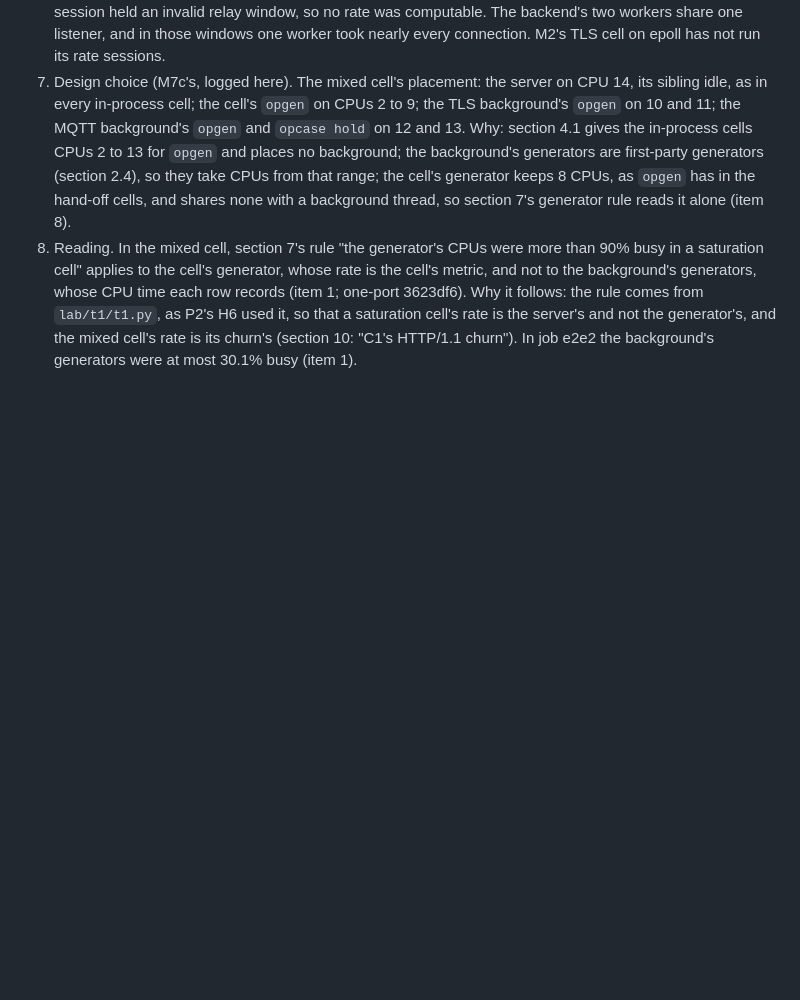
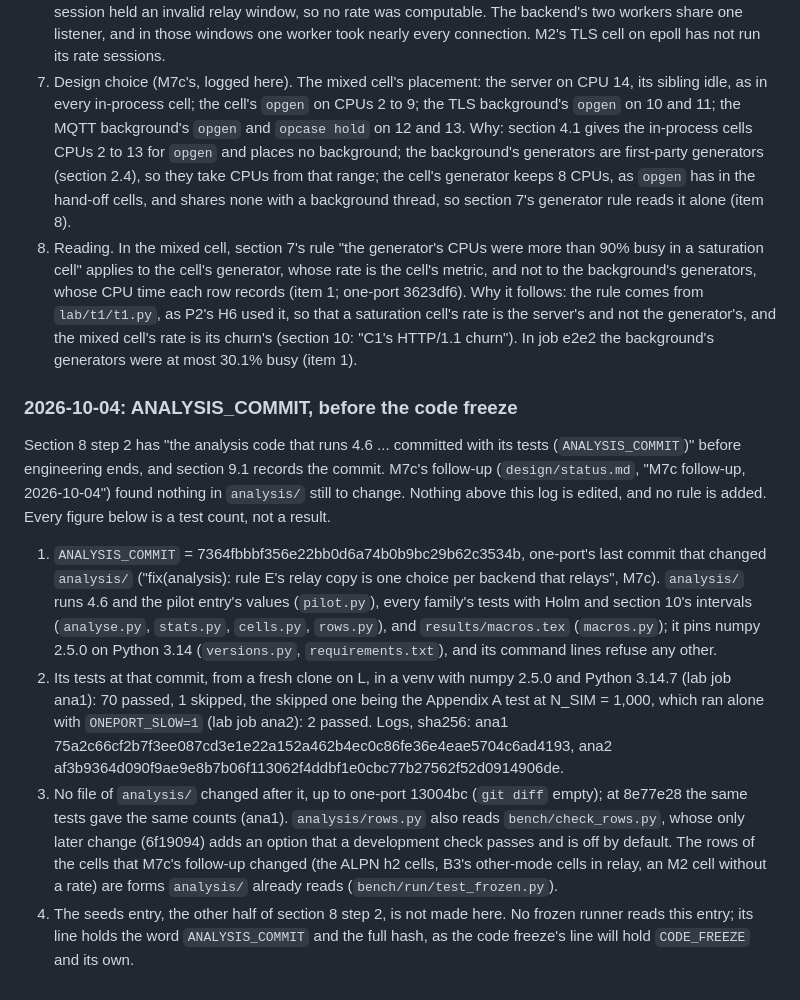
Before and after one commit to Alex-Tsvetanov/paper-one-port, a Markdown page: hypotheses.md, the part around the change. GitHub-like rendering; blank space fills up the shorter version.

Commit message:
docs: hypotheses.md revision log, ANALYSIS_COMMIT = 7364fbbbf356e22bb0d6a74b0b9bc29b62c3534b (analysis/ with its tests on the pinned numpy, 70 passed and 1 skipped, the skipped Appendix A test passed alone)

```diff
--- a/hypotheses.md
+++ b/hypotheses.md
@@ -1264,3 +1264,12 @@ M7c (`design/status.md`, "M7c, 2026-10-03", "For the coordinator") left items op
 6. Reading, with a design choice of the M runner. An M2 cell whose `M2_RATE` 9.3's rule cannot compute (an arm with no valid development session: the entry "Readings fixed during engineering (M7c)", item 5, takes the median over the valid sessions) has no rate, since section 9 sets no value by another rule. Without a rate no open-loop window of the cell (WL6) can run, so the cell has fewer than R_M valid sessions, cannot be tested and enters Holm with p = 1 (4.1, 4.2); m stays 20, and section 12 reports it as a difference not shown, with the reason. Design choice: the M runner starts no window for such a cell and lists it as not run, with the reason (`bench/run/m_run.py`, `not-run-<job>.json`), rather than writing a fault row for each window; no decision changes by it. Why it may apply: in job e2e1 (M7c; M2's TLS cell on io_uring, the m2-rate part, 8 sessions) 15 of the 16 relay windows were invalid by section 7's backend rule, with backend core 12 92.6% to 100.4% busy and core 10 at most 7.6% busy; the one valid relay window had core 10 41.2% and core 12 59.2% busy, at 3,940.8 connections per second, within the 3,912.9 to 3,956.6 of the invalid ones. Every session held an invalid relay window, so no rate was computable. The backend's two workers share one listener, and in those windows one worker took nearly every connection. M2's TLS cell on epoll has not run its rate sessions.
 7. Design choice (M7c's, logged here). The mixed cell's placement: the server on CPU 14, its sibling idle, as in every in-process cell; the cell's `opgen` on CPUs 2 to 9; the TLS background's `opgen` on 10 and 11; the MQTT background's `opgen` and `opcase hold` on 12 and 13. Why: section 4.1 gives the in-process cells CPUs 2 to 13 for `opgen` and places no background; the background's generators are first-party generators (section 2.4), so they take CPUs from that range; the cell's generator keeps 8 CPUs, as `opgen` has in the hand-off cells, and shares none with a background thread, so section 7's generator rule reads it alone (item 8).
 8. Reading. In the mixed cell, section 7's rule "the generator's CPUs were more than 90% busy in a saturation cell" applies to the cell's generator, whose rate is the cell's metric, and not to the background's generators, whose CPU time each row records (item 1; one-port 3623df6). Why it follows: the rule comes from `lab/t1/t1.py`, as P2's H6 used it, so that a saturation cell's rate is the server's and not the generator's, and the mixed cell's rate is its churn's (section 10: "C1's HTTP/1.1 churn"). In job e2e2 the background's generators were at most 30.1% busy (item 1).
+
+### 2026-10-04: ANALYSIS_COMMIT, before the code freeze
+
+Section 8 step 2 has "the analysis code that runs 4.6 ... committed with its tests (`ANALYSIS_COMMIT`)" before engineering ends, and section 9.1 records the commit. M7c's follow-up (`design/status.md`, "M7c follow-up, 2026-10-04") found nothing in `analysis/` still to change. Nothing above this log is edited, and no rule is added. Every figure below is a test count, not a result.
+
+1. `ANALYSIS_COMMIT` = 7364fbbbf356e22bb0d6a74b0b9bc29b62c3534b, one-port's last commit that changed `analysis/` ("fix(analysis): rule E's relay copy is one choice per backend that relays", M7c). `analysis/` runs 4.6 and the pilot entry's values (`pilot.py`), every family's tests with Holm and section 10's intervals (`analyse.py`, `stats.py`, `cells.py`, `rows.py`), and `results/macros.tex` (`macros.py`); it pins numpy 2.5.0 on Python 3.14 (`versions.py`, `requirements.txt`), and its command lines refuse any other.
+2. Its tests at that commit, from a fresh clone on L, in a venv with numpy 2.5.0 and Python 3.14.7 (lab job ana1): 70 passed, 1 skipped, the skipped one being the Appendix A test at N_SIM = 1,000, which ran alone with `ONEPORT_SLOW=1` (lab job ana2): 2 passed. Logs, sha256: ana1 75a2c66cf2b7f3ee087cd3e1e22a152a462b4ec0c86fe36e4eae5704c6ad4193, ana2 af3b9364d090f9ae9e8b7b06f113062f4ddbf1e0cbc77b27562f52d0914906de.
+3. No file of `analysis/` changed after it, up to one-port 13004bc (`git diff` empty); at 8e77e28 the same tests gave the same counts (ana1). `analysis/rows.py` also reads `bench/check_rows.py`, whose only later change (6f19094) adds an option that a development check passes and is off by default. The rows of the cells that M7c's follow-up changed (the ALPN h2 cells, B3's other-mode cells in relay, an M2 cell without a rate) are forms `analysis/` already reads (`bench/run/test_frozen.py`).
+4. The seeds entry, the other half of section 8 step 2, is not made here. No frozen runner reads this entry; its line holds the word `ANALYSIS_COMMIT` and the full hash, as the code freeze's line will hold `CODE_FREEZE` and its own.
```
